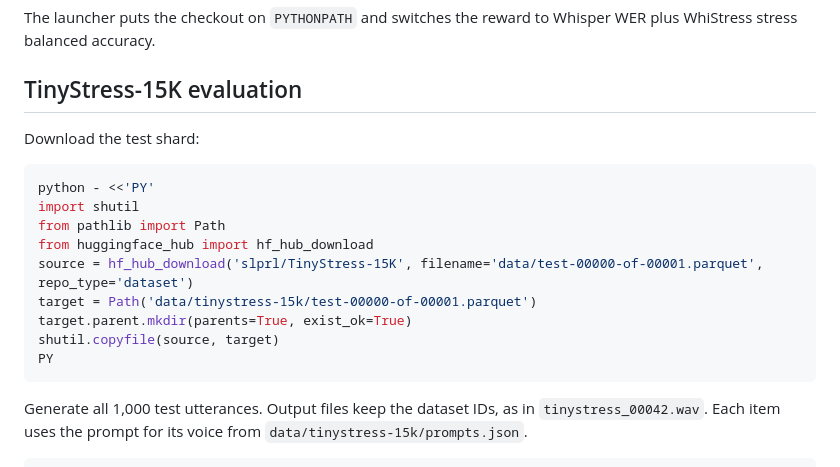
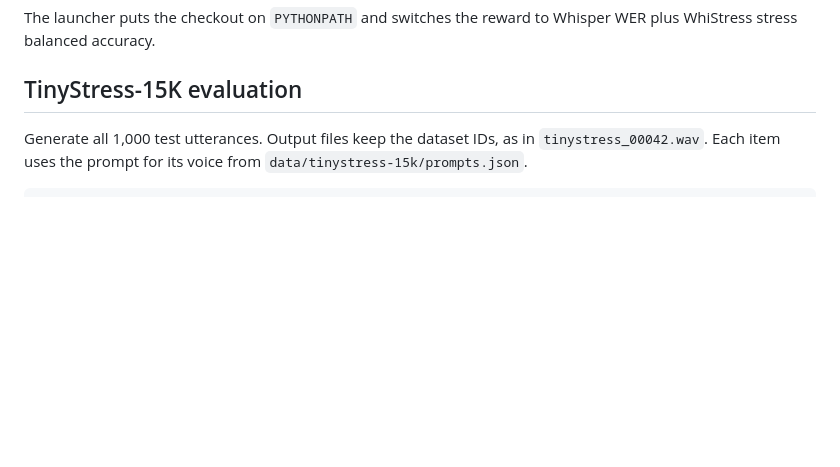
Before and after one commit to aalto-speech/EmphTTS, a Markdown page: README.md, the part around the change. Drawn GitHub-style; blank space fills up the shorter version.

Commit message:
Remove the TinyStress shard download snippet from the README

````diff
--- a/README.md
+++ b/README.md
@@ -118,20 +118,6 @@ The launcher puts the checkout on `PYTHONPATH` and switches the reward to Whispe
 
 ## TinyStress-15K evaluation
 
-Download the test shard:
-
-```bash
-python - <<'PY'
-import shutil
-from pathlib import Path
-from huggingface_hub import hf_hub_download
-source = hf_hub_download('slprl/TinyStress-15K', filename='data/test-00000-of-00001.parquet', repo_type='dataset')
-target = Path('data/tinystress-15k/test-00000-of-00001.parquet')
-target.parent.mkdir(parents=True, exist_ok=True)
-shutil.copyfile(source, target)
-PY
-```
-
 Generate all 1,000 test utterances. Output files keep the dataset IDs, as in `tinystress_00042.wav`. Each item uses the prompt for its voice from `data/tinystress-15k/prompts.json`.
 
 ```bash
````
